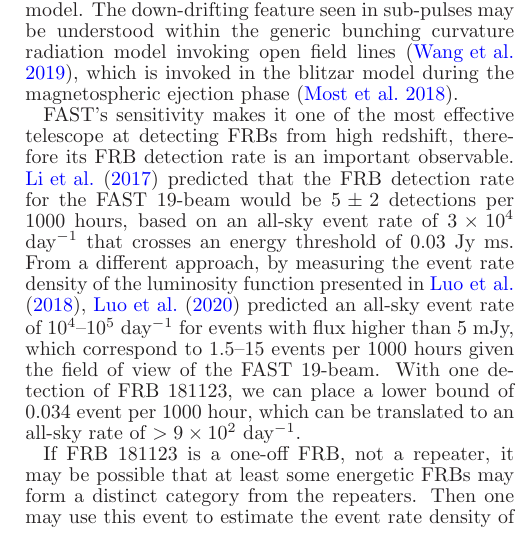
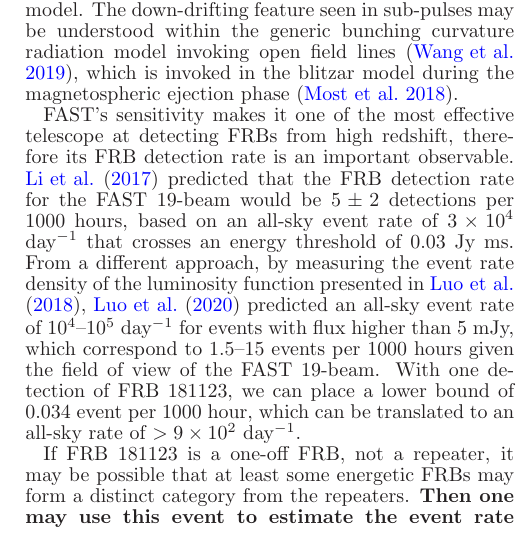
Before and after one commit to zhuww/A-FRB-discovered-in-FAST-drift-scan-survey, a LaTeX document (ms.tex, which reads content.tex): part of one column of page 6 of 7, cut so that both start at the same text. Compiled offline with LaTeX, dvips and Ghostscript.

Commit message:
right before submitting.

```diff
--- a/content.tex
+++ b/content.tex
@@ -248,7 +248,8 @@ can place a lower bound of $0.034$ event per 1000 hour,
 which can be translated to an all-sky rate of $>9\times10^2$ day$^{-1}$.
 
 
-If FRB~181123 is a one-off FRB, not a repeater, it may be possible that at least some energetic FRBs may form a distinct category from the repeaters. Then one may use this event to estimate the event rate density of these energetic events and compare it with some models predicting one-off FRBs, e.g. those models invoking compact star mergers.
+If FRB~181123 is a one-off FRB, not a repeater, it may be possible that at least some energetic FRBs may form a distinct category from the repeaters.
+{\bf Then one may use this event to estimate the event rate density of these energetic events and compare it with some models predicting one-off FRBs, e.g. those models invoking compact star mergers. }
 Equation (10) in \citet{zhang18} shows how the fluence ($F_{\nu}\simeq  S_{\nu}\tau_{\rm obs}$) of a putative FRB scales with redshift: \begin{equation}
     F_{z'} = \left(\frac{1+z'}{1+z}\right)^{1+\alpha}\left(\frac{D_{\rm L}}{D_{\rm L}'}\right)^2F_{z},
 \end{equation}
```
